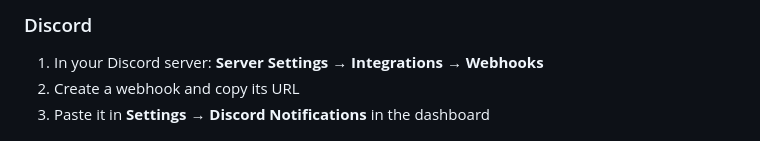
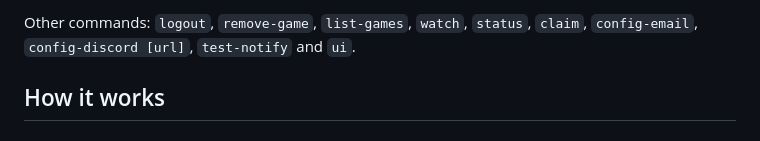
Before and after one commit to AlexMakesC0de/twitch-rewards-bot, a Markdown page: README.md, the part around one of its changes. Drawn GitHub-style.

```diff
--- a/README.md
+++ b/README.md
@@ -54,7 +80,5 @@ That's all! The bot will automatically find active drop campaigns, watch streams
 
-### Discord
+Other commands: `logout`, `remove-game`, `list-games`, `watch`, `status`, `claim`, `config-email`, `config-discord [url]`, `test-notify` and `ui`.
 
-1. In your Discord server: **Server Settings → Integrations → Webhooks**
-2. Create a webhook and copy its URL
-3. Paste it in **Settings → Discord Notifications** in the dashboard
+## How it works
 
```
Also changed, not shown: other parts of README.md (+122 -44 lines).
